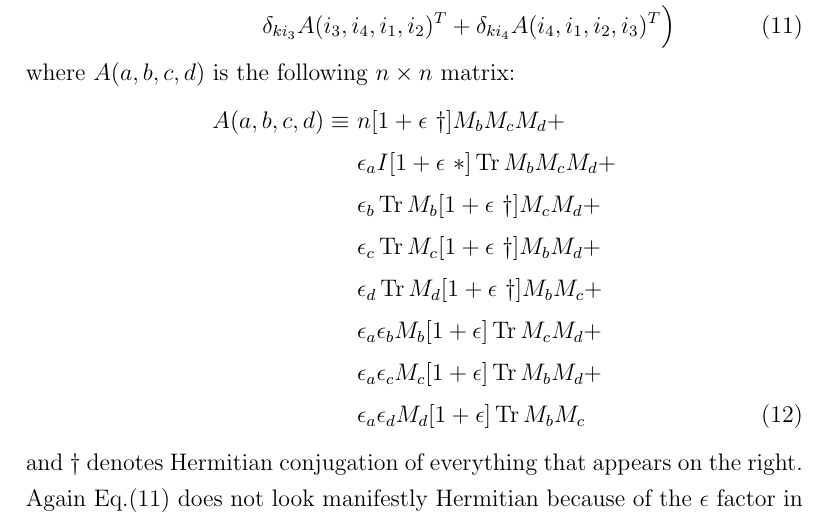
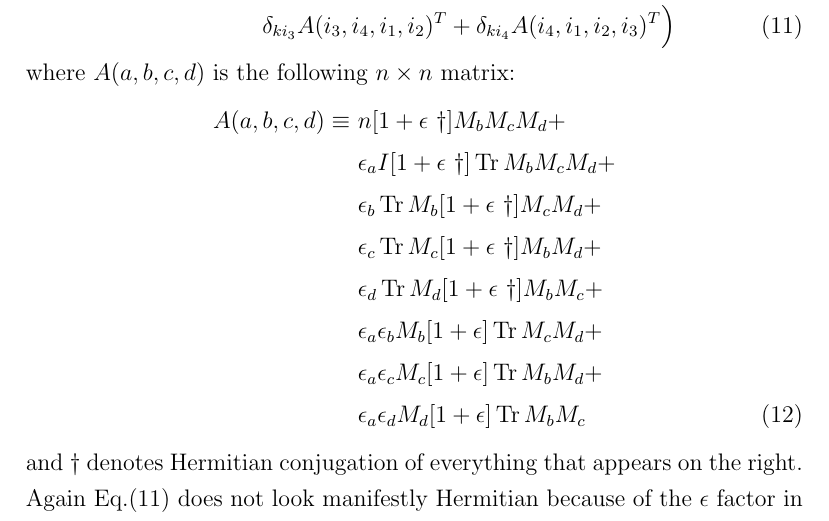
Before and after one commit to darcangelomauro/HMC_formulas, a LaTeX document (matrixderivatives.tex): part of page 3 of 6, cut so that both start at the same text. Compiled offline with pdfLaTeX.

Commit message:
fixed typo (* instead of dagger)

```diff
--- a/matrixderivatives.tex
+++ b/matrixderivatives.tex
@@ -94,7 +94,7 @@ Taking a matrix derivative with respect to $M_k$ results in non-vanishing contri
 where $A(a, b, c, d )$ is the following $n \times n$ matrix:
 \begin{align}
 A(a,b,c,d) \equiv \ &n [1+\epsilon \ \dagger] M_b M_c M_d + \notag \\
-&\epsilon_a I [1 + \epsilon \ *] \Tr M_b M_c M_d  + \notag \\
+&\epsilon_a I [1 + \epsilon \ \dagger] \Tr M_b M_c M_d  + \notag \\
 &\epsilon_b \Tr M_b [1 + \epsilon \ \dagger] M_c M_d + \notag \\
 &\epsilon_c \Tr M_c [1 + \epsilon \ \dagger] M_b M_d + \notag \\
 &\epsilon_d \Tr M_d [1 + \epsilon \ \dagger] M_b M_c + \notag \\
```
Also changed, not shown: matrixderivatives.pdf, 2 other files.
